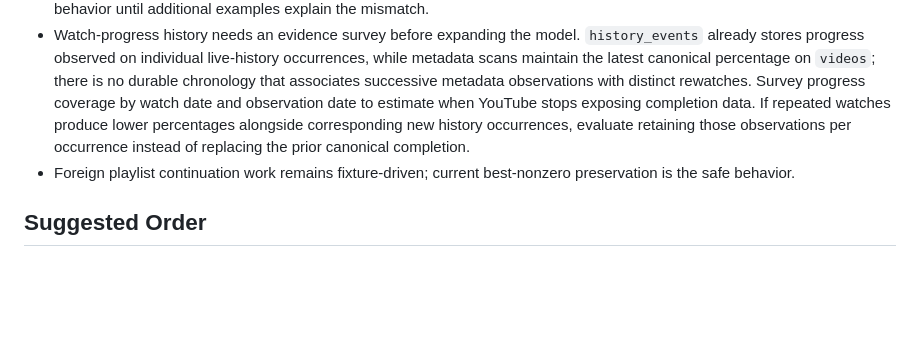
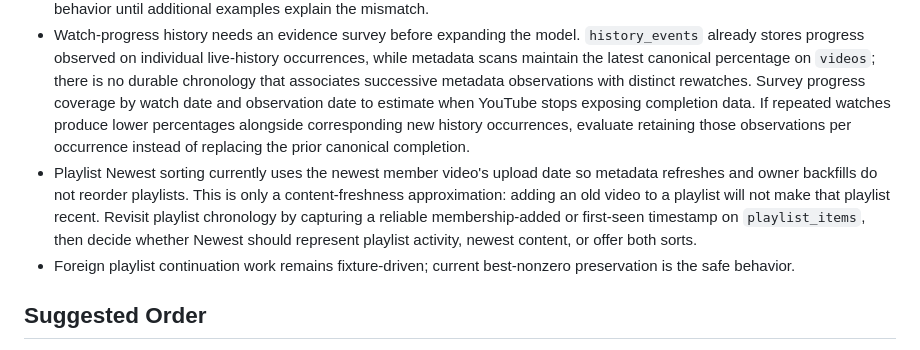
Before and after one commit to bobfoss/yt-library, a Markdown page: cleanup_findings.md, the part around the change. Rendered like a GitHub page; blank space fills up the shorter version.

Commit message:
Document playlist chronology limitation
Record that sorting playlists by their newest member upload date avoids metadata-backfill churn but does not represent when an older video was added to a playlist.

Identify reliable playlist membership-added or first-seen evidence as the future basis for an activity-oriented Newest sort, while leaving open whether both activity and content-freshness sorts should be offered.

Verification: bundled Python py_compile; 186 unittest cases; git diff --check.

```diff
--- a/cleanup_findings.md
+++ b/cleanup_findings.md
@@ -111,6 +111,7 @@ Implement this as a shared saved-view/search specification with optional special
 - Previous-database queue backfill remains a one-off recovery operation. Promote it to a supported command only if the workflow repeats and can define source-version and conflict rules.
 - `watch_resume_seconds` remains less trustworthy than the observed progress percentage. Do not expand resume-time behavior until additional examples explain the mismatch.
 - Watch-progress history needs an evidence survey before expanding the model. `history_events` already stores progress observed on individual live-history occurrences, while metadata scans maintain the latest canonical percentage on `videos`; there is no durable chronology that associates successive metadata observations with distinct rewatches. Survey progress coverage by watch date and observation date to estimate when YouTube stops exposing completion data. If repeated watches produce lower percentages alongside corresponding new history occurrences, evaluate retaining those observations per occurrence instead of replacing the prior canonical completion.
+- Playlist Newest sorting currently uses the newest member video's upload date so metadata refreshes and owner backfills do not reorder playlists. This is only a content-freshness approximation: adding an old video to a playlist will not make that playlist recent. Revisit playlist chronology by capturing a reliable membership-added or first-seen timestamp on `playlist_items`, then decide whether Newest should represent playlist activity, newest content, or offer both sorts.
 - Foreign playlist continuation work remains fixture-driven; current best-nonzero preservation is the safe behavior.
 
 ## Suggested Order
```
